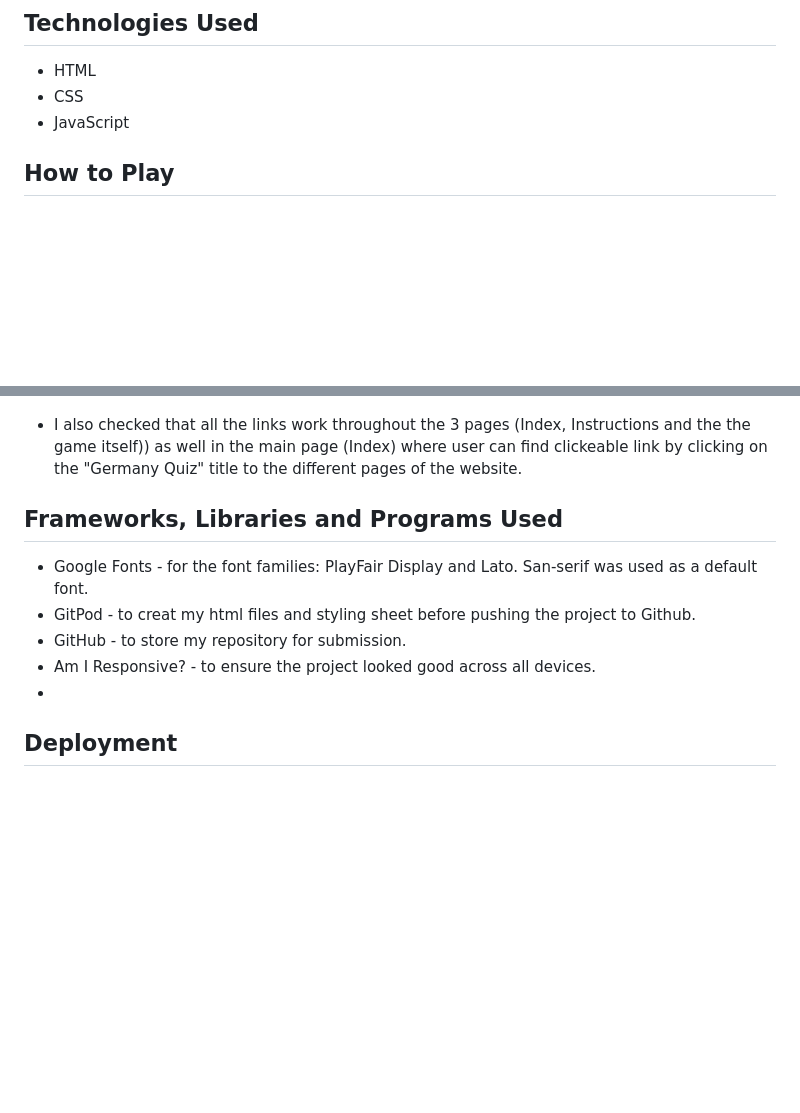
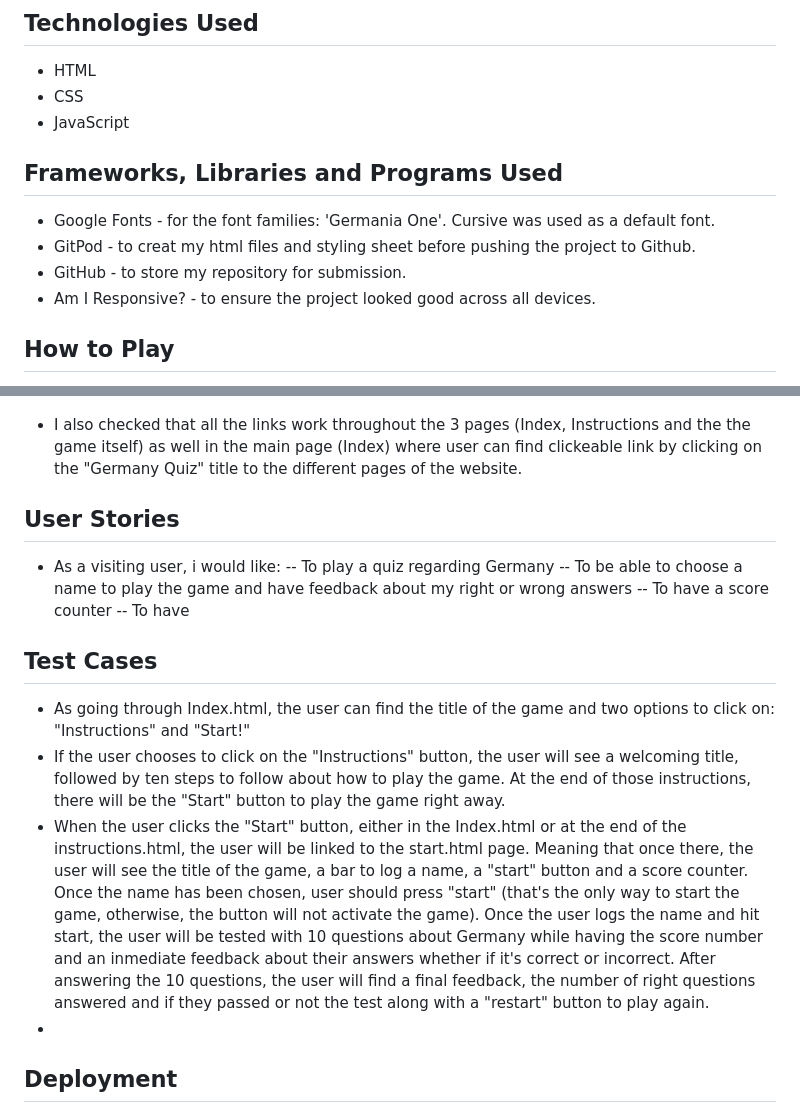
Before and after one commit to ekrasutzky/Germany-Quiz, a Markdown page: README.md, 2 parts joined by grey strips. GitHub-like rendering; blank space fills up the shorter version.

Commit message:
edit readme.file

```diff
--- a/README.md
+++ b/README.md
@@ -23,6 +23,12 @@ Welcome to the Germany Quiz! This quiz is designed to test your knowledge about
 - HTML
 - CSS
 - JavaScript
+
+##  Frameworks, Libraries and Programs Used
+- Google Fonts - for the font families: 'Germania One'.  Cursive was used as a default font.
+- GitPod - to creat my html files and styling sheet before pushing the project to Github.
+- GitHub - to store my repository for submission.
+- Am I Responsive? - to ensure the project looked good across all devices.
 
 ## How to Play
 
@@ -62,16 +68,19 @@ I ran a test on Lighthouse to check the accesibility and performance  of the web
 
 ![lighthouse](./assets/images/lighthouse.jpg)
 
-- I also checked that all the links work throughout the 3 pages (Index, Instructions and the the game itself)) as well in the main page (Index) where user can find clickeable link by clicking on the "Germany Quiz" title to the different pages of the website.
+- I also checked that all the links work throughout the 3 pages (Index, Instructions and the the game itself) as well in the main page (Index) where user can find clickeable link by clicking on the "Germany Quiz" title to the different pages of the website.
 
+## User Stories
+- As a visiting user, i would like:
+-- To play a quiz regarding Germany
+-- To be able to choose a name to play the game and have feedback about my right or wrong answers
+-- To have a score counter
+-- To have
 
-
-
-##  Frameworks, Libraries and Programs Used
-- Google Fonts - for the font families: PlayFair Display and Lato.  San-serif was used as a default font.
-- GitPod - to creat my html files and styling sheet before pushing the project to Github.
-- GitHub - to store my repository for submission.
-- Am I Responsive? - to ensure the project looked good across all devices.
+## Test Cases
+ - As going through Index.html, the user can find the title of the game and two options to click on: "Instructions" and "Start!"
+ - If the user chooses to click on the "Instructions" button, the user will see a welcoming title, followed by ten steps to follow about how to play the game. At the end of those instructions, there will be the "Start" button to play the game right away.
+ - When the user clicks the "Start" button, either in the Index.html or at the end of the instructions.html, the user will be linked to the start.html page. Meaning that once there, the user will see the title of the game, a bar to log a name, a "start" button and a score counter. Once the name has been chosen, user should press "start" (that's the only way to start the game, otherwise, the button will not activate the game). Once the user logs the name and hit start, the user will be tested with 10 questions about Germany while having the score number and an inmediate feedback about their answers whether if it's correct or incorrect. After answering the 10 questions, the user will find a final feedback, the number of right questions answered and if they passed or not the test along with a "restart" button to play again.
 -
 ##  Deployment
 - The site was deployed to GitHub pages. The steps to deploy are as follows:
```
